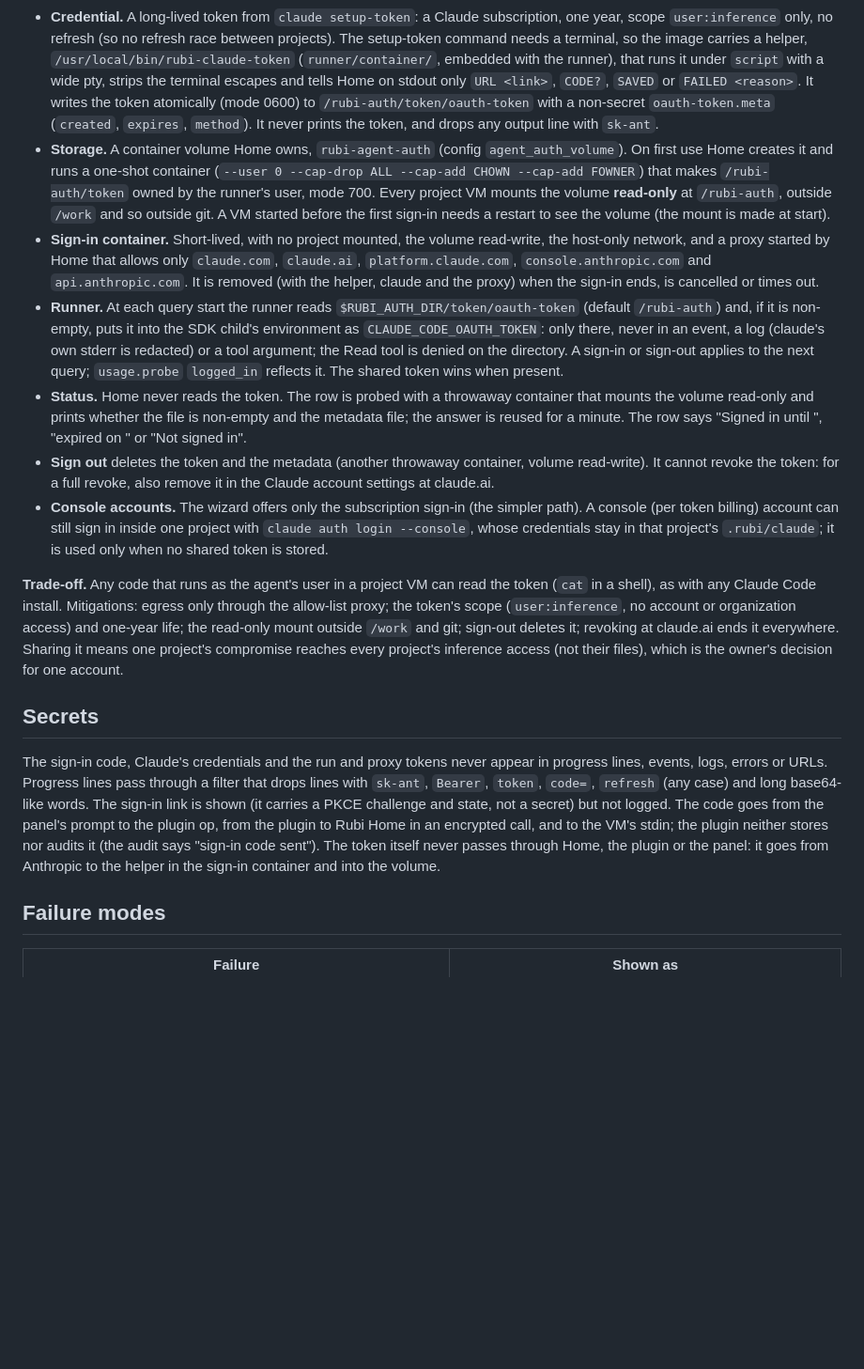
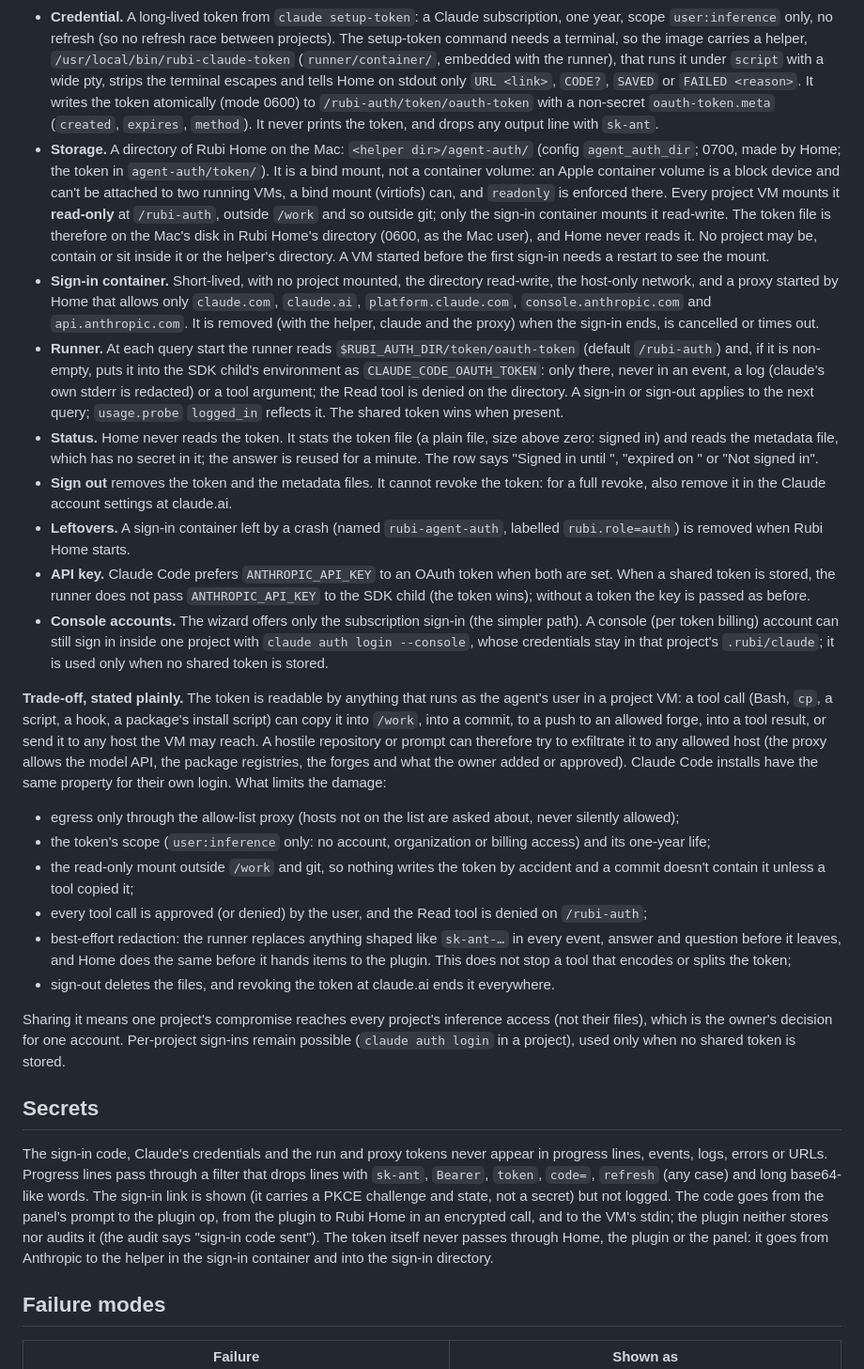
Before and after one commit to Deikus-LXXVII/rubi, a Markdown page: docs/design/home-setup-wizard.md, the part around the change. Shown at 94% size. Rendered like a GitHub page; blank space fills up the shorter version.

Commit message:
docs: the shared sign-in is a bind-mounted directory; honest trade-off, redaction, API key precedence
Co-Authored-By: Claude Opus 5.5 <noreply@anthropic.com>

```diff
--- a/docs/design/home-setup-wizard.md
+++ b/docs/design/home-setup-wizard.md
@@ -139,12 +139,14 @@ MCP).
   only `URL <link>`, `CODE?`, `SAVED` or `FAILED <reason>`. It writes the token atomically (mode 0600) to
   `/rubi-auth/token/oauth-token` with a non-secret `oauth-token.meta` (`created`, `expires`, `method`). It never
   prints the token, and drops any output line with `sk-ant`.
-- **Storage.** A container volume Home owns, `rubi-agent-auth` (config `agent_auth_volume`). On first use Home
-  creates it and runs a one-shot container (`--user 0 --cap-drop ALL --cap-add CHOWN --cap-add FOWNER`) that makes
-  `/rubi-auth/token` owned by the runner's user, mode 700. Every project VM mounts the volume **read-only** at
-  `/rubi-auth`, outside `/work` and so outside git. A VM started before the first sign-in needs a restart to see
-  the volume (the mount is made at start).
-- **Sign-in container.** Short-lived, with no project mounted, the volume read-write, the host-only network, and
+- **Storage.** A directory of Rubi Home on the Mac: `<helper dir>/agent-auth/` (config `agent_auth_dir`; 0700,
+  made by Home; the token in `agent-auth/token/`). It is a bind mount, not a container volume: an Apple
+  container volume is a block device and can't be attached to two running VMs, a bind mount (virtiofs) can, and
+  `readonly` is enforced there. Every project VM mounts it **read-only** at `/rubi-auth`, outside `/work` and so
+  outside git; only the sign-in container mounts it read-write. The token file is therefore on the Mac's disk in
+  Rubi Home's directory (0600, as the Mac user), and Home never reads it. No project may be, contain or sit
+  inside it or the helper's directory. A VM started before the first sign-in needs a restart to see the mount.
+- **Sign-in container.** Short-lived, with no project mounted, the directory read-write, the host-only network, and
   a proxy started by Home that allows only `claude.com`, `claude.ai`, `platform.claude.com`,
   `console.anthropic.com` and `api.anthropic.com`. It is removed (with the helper, claude and the proxy) when the
   sign-in ends, is cancelled or times out.
@@ -153,20 +155,40 @@ MCP).
   in an event, a log (claude's own stderr is redacted) or a tool argument; the Read tool is denied on the
   directory. A sign-in or sign-out applies to the next query; `usage.probe` `logged_in` reflects it. The shared
   token wins when present.
-- **Status.** Home never reads the token. The row is probed with a throwaway container that mounts the volume
-  read-only and prints whether the file is non-empty and the metadata file; the answer is reused for a minute.
-  The row says "Signed in until <date>", "expired on <date>" or "Not signed in".
-- **Sign out** deletes the token and the metadata (another throwaway container, volume read-write). It cannot
-  revoke the token: for a full revoke, also remove it in the Claude account settings at claude.ai.
+- **Status.** Home never reads the token. It stats the token file (a plain file, size above zero: signed in) and
+  reads the metadata file, which has no secret in it; the answer is reused for a minute. The row says "Signed in
+  until <date>", "expired on <date>" or "Not signed in".
+- **Sign out** removes the token and the metadata files. It cannot revoke the token: for a full revoke, also
+  remove it in the Claude account settings at claude.ai.
+- **Leftovers.** A sign-in container left by a crash (named `rubi-agent-auth`, labelled `rubi.role=auth`) is
+  removed when Rubi Home starts.
+- **API key.** Claude Code prefers `ANTHROPIC_API_KEY` to an OAuth token when both are set. When a shared token is
+  stored, the runner does not pass `ANTHROPIC_API_KEY` to the SDK child (the token wins); without a token the key
+  is passed as before.
 - **Console accounts.** The wizard offers only the subscription sign-in (the simpler path). A console (per
   token billing) account can still sign in inside one project with `claude auth login --console`, whose
   credentials stay in that project's `.rubi/claude`; it is used only when no shared token is stored.
 
-**Trade-off.** Any code that runs as the agent's user in a project VM can read the token (`cat` in a shell), as
-with any Claude Code install. Mitigations: egress only through the allow-list proxy; the token's scope
-(`user:inference`, no account or organization access) and one-year life; the read-only mount outside `/work`
-and git; sign-out deletes it; revoking at claude.ai ends it everywhere. Sharing it means one project's compromise
-reaches every project's inference access (not their files), which is the owner's decision for one account.
+**Trade-off, stated plainly.** The token is readable by anything that runs as the agent's user in a project VM:
+a tool call (Bash, `cp`, a script, a hook, a package's install script) can copy it into `/work`, into a commit, to
+a push to an allowed forge, into a tool result, or send it to any host the VM may reach. A hostile repository or
+prompt can therefore try to exfiltrate it to any allowed host (the proxy allows the model API, the package
+registries, the forges and what the owner added or approved). Claude Code installs have the same property for
+their own login. What limits the damage:
+
+- egress only through the allow-list proxy (hosts not on the list are asked about, never silently allowed);
+- the token's scope (`user:inference` only: no account, organization or billing access) and its one-year life;
+- the read-only mount outside `/work` and git, so nothing writes the token by accident and a commit doesn't
+  contain it unless a tool copied it;
+- every tool call is approved (or denied) by the user, and the Read tool is denied on `/rubi-auth`;
+- best-effort redaction: the runner replaces anything shaped like `sk-ant-…` in every event, answer and question
+  before it leaves, and Home does the same before it hands items to the plugin. This does not stop a tool that
+  encodes or splits the token;
+- sign-out deletes the files, and revoking the token at claude.ai ends it everywhere.
+
+Sharing it means one project's compromise reaches every project's inference access (not their files), which is
+the owner's decision for one account. Per-project sign-ins remain possible (`claude auth login` in a project),
+used only when no shared token is stored.
 
 ## Secrets
 
@@ -176,7 +198,7 @@ logs, errors or URLs. Progress lines pass through a filter that drops lines with
 and state, not a secret) but not logged. The code goes from the panel's prompt to the plugin op, from the plugin
 to Rubi Home in an encrypted call, and to the VM's stdin; the plugin neither stores nor audits it (the audit says
 "sign-in code sent"). The token itself never passes through Home, the plugin or the panel: it goes from
-Anthropic to the helper in the sign-in container and into the volume.
+Anthropic to the helper in the sign-in container and into the sign-in directory.
 
 ## Failure modes
 
```
Also changed, not shown: CHANGELOG.md (+5 -3 lines), docs/design/agent-runner.md (+1 -1 lines).
